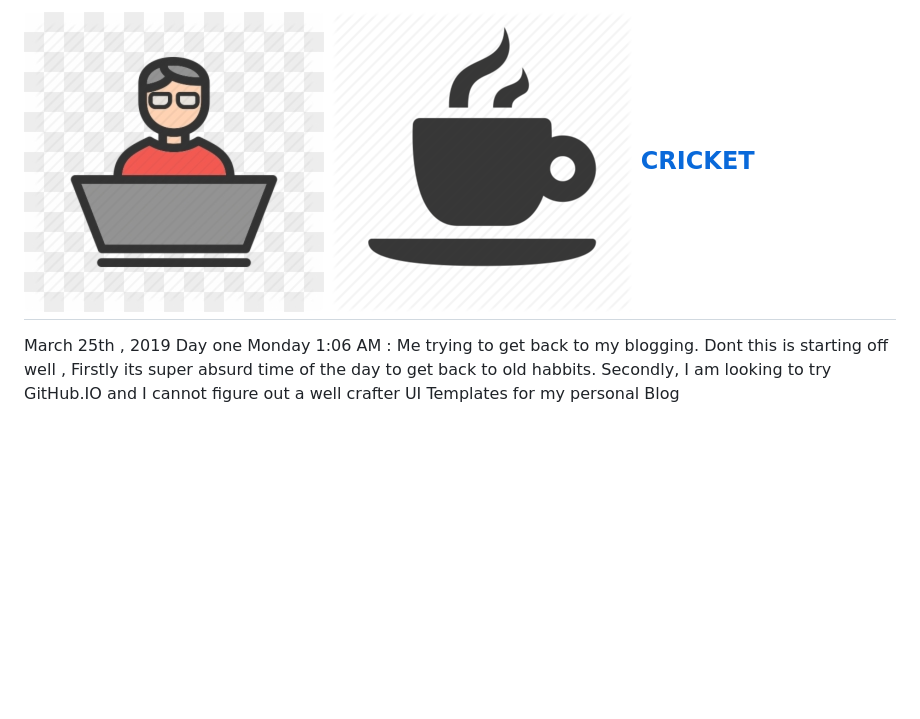
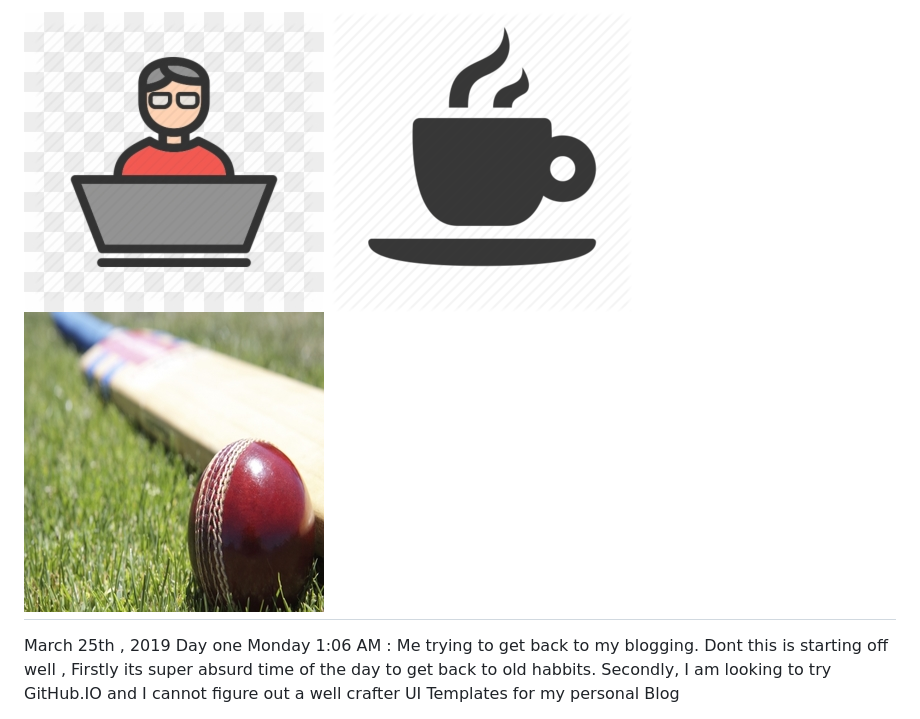
Before and after one commit to RatnadeepSimhadri/ratnadeepsimhadri.github.io, a Markdown page: README.md, the part around the change. Drawn GitHub-style; pictures changed too: images/cricket.jpg (added); blank space fills up the shorter version.

```diff
--- a/README.md
+++ b/README.md
@@ -1,4 +1,4 @@
-## [![CODE](/images/code.png)](https://www.linkedin.com/in/ratnadeepsimhadri/) [![COFFEE](/images/coffee.png)](https://www.starbucks.com/) [CRICKET](http://www.espncricinfo.com/india/content/player/253802.html)
+## [![CODE](/images/code.png)](https://www.linkedin.com/in/ratnadeepsimhadri/) [![COFFEE](/images/coffee.png)](https://www.starbucks.com/) [![CRICKET](/images/cricket.jpg)](http://www.espncricinfo.com/india/content/player/253802.html)
 
 March  25th , 2019
 Day one Monday 1:06 AM :  Me trying to get back to my blogging.
```
